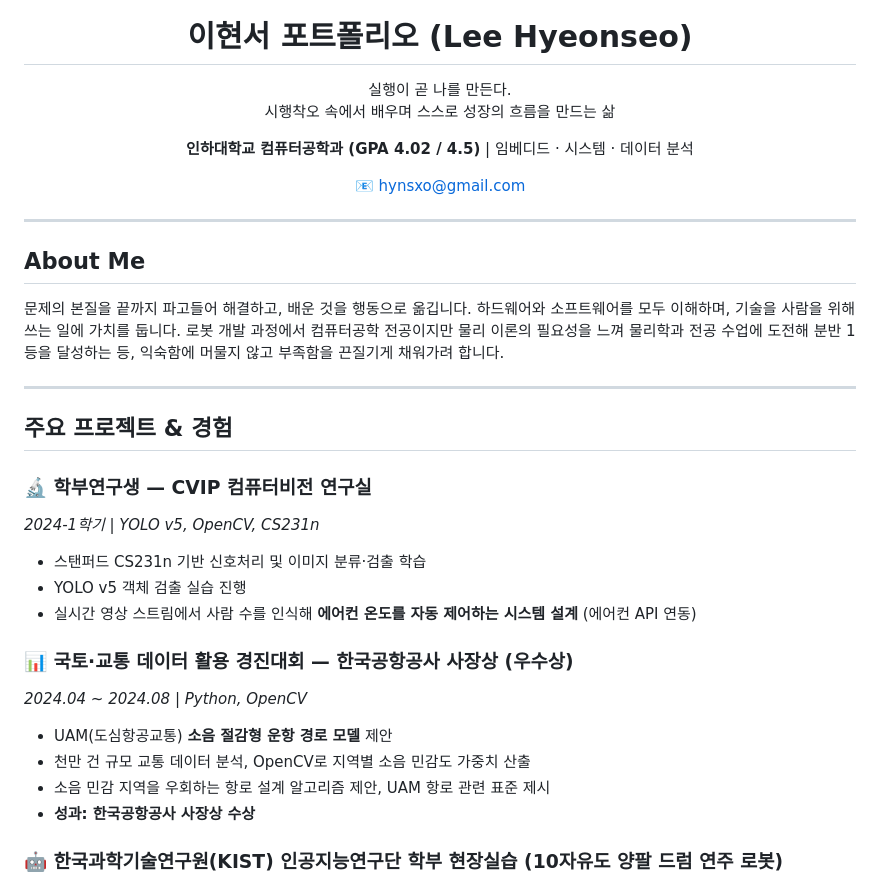
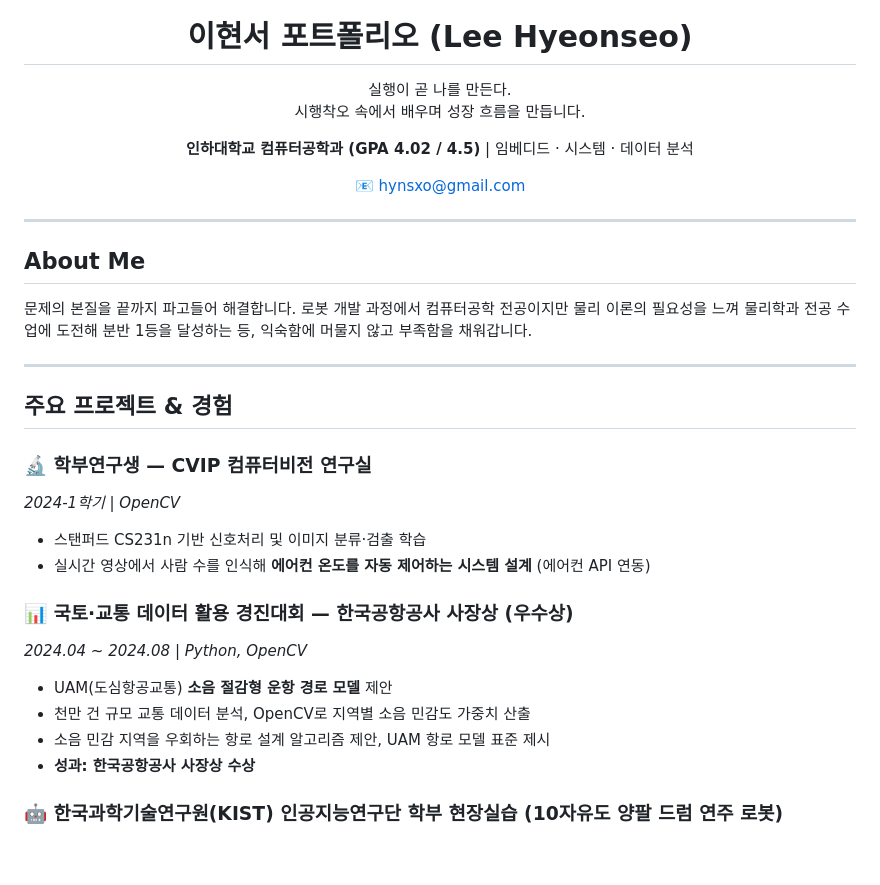
Before and after one commit to hynsxo/hynsxo.github.io, a Markdown page: README.md, the part around the change. Rendered like a GitHub page; blank space fills up the shorter version.

Commit message:
update : README.md
Updated personal statements and project descriptions for clarity and conciseness.

```diff
--- a/README.md
+++ b/README.md
@@ -4,7 +4,7 @@
 
 # 이현서 포트폴리오 (Lee Hyeonseo)
 
-실행이 곧 나를 만든다.<br>시행착오 속에서 배우며 스스로 성장의 흐름을 만드는 삶
+실행이 곧 나를 만든다.<br>시행착오 속에서 배우며 성장 흐름을 만듭니다.
 
 **인하대학교 컴퓨터공학과 (GPA 4.02 / 4.5)** | 임베디드 · 시스템 · 데이터 분석
 
@@ -16,26 +16,24 @@
 
 ## About Me
 
-문제의 본질을 끝까지 파고들어 해결하고, 배운 것을 행동으로 옮깁니다.
-하드웨어와 소프트웨어를 모두 이해하며, 기술을 사람을 위해 쓰는 일에 가치를 둡니다.
+문제의 본질을 끝까지 파고들어 해결합니다.</br>
 로봇 개발 과정에서 컴퓨터공학 전공이지만 물리 이론의 필요성을 느껴 물리학과 전공 수업에 도전해 분반 1등을
-달성하는 등, 익숙함에 머물지 않고 부족함을 끈질기게 채워가려 합니다.
+달성하는 등, 익숙함에 머물지 않고 부족함을 채워갑니다.
 
 ---
 
 ## 주요 프로젝트 & 경험
 
 ### 🔬 학부연구생 — CVIP 컴퓨터비전 연구실
-*2024-1학기 | YOLO v5, OpenCV, CS231n*
+*2024-1학기 | OpenCV*
 - 스탠퍼드 CS231n 기반 신호처리 및 이미지 분류·검출 학습
-- YOLO v5 객체 검출 실습 진행
-- 실시간 영상 스트림에서 사람 수를 인식해 **에어컨 온도를 자동 제어하는 시스템 설계** (에어컨 API 연동)
+- 실시간 영상에서 사람 수를 인식해 **에어컨 온도를 자동 제어하는 시스템 설계** (에어컨 API 연동)
 
 ### 📊 국토·교통 데이터 활용 경진대회 — 한국공항공사 사장상 (우수상)
 *2024.04 ~ 2024.08 | Python, OpenCV*
 - UAM(도심항공교통) **소음 절감형 운항 경로 모델** 제안
 - 천만 건 규모 교통 데이터 분석, OpenCV로 지역별 소음 민감도 가중치 산출
-- 소음 민감 지역을 우회하는 항로 설계 알고리즘 제안, UAM 항로 관련 표준 제시
+- 소음 민감 지역을 우회하는 항로 설계 알고리즘 제안, UAM 항로 모델 표준 제시
 - **성과: 한국공항공사 사장상 수상**
 
 ### 🤖 한국과학기술연구원(KIST) 인공지능연구단 학부 현장실습 (10자유도 양팔 드럼 연주 로봇)
```
